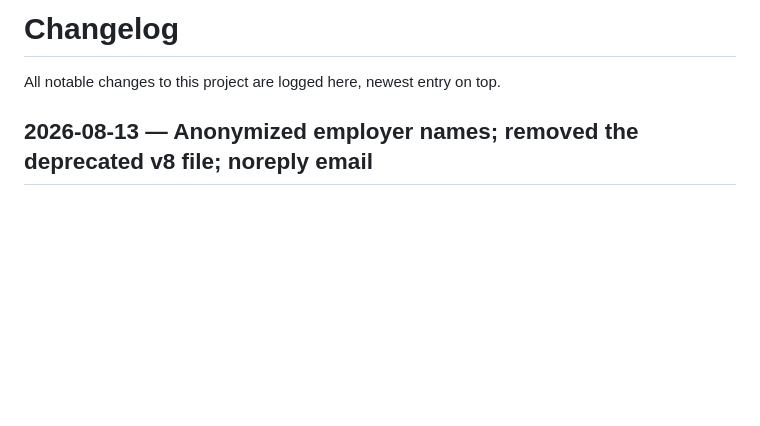
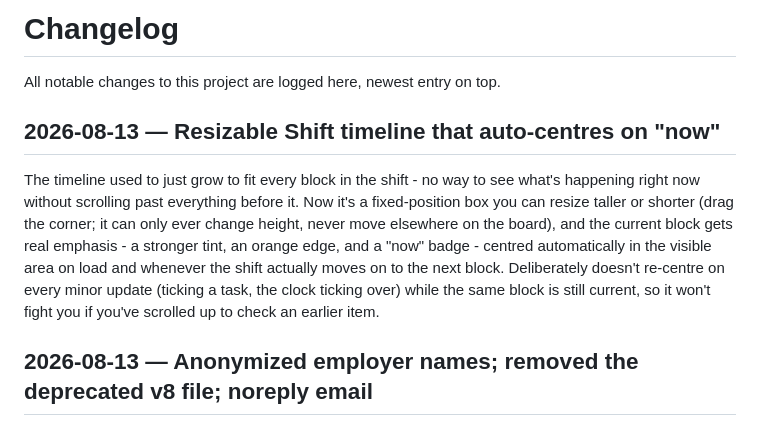
Before and after one commit to hernandezdavidf/prodash, a Markdown page: CHANGELOG.md, the part around the change. GitHub-like rendering; blank space fills up the shorter version.

Commit message:
Document the resizable/auto-centering timeline in the changelog
Co-Authored-By: Claude Sonnet 5 <noreply@anthropic.com>

```diff
--- a/CHANGELOG.md
+++ b/CHANGELOG.md
@@ -1,6 +1,19 @@
 # Changelog
 
 All notable changes to this project are logged here, newest entry on top.
+
+## 2026-08-13 — Resizable Shift timeline that auto-centres on "now"
+
+The timeline used to just grow to fit every block in the shift - no way to
+see what's happening right now without scrolling past everything before it.
+Now it's a fixed-position box you can resize taller or shorter (drag the
+corner; it can only ever change height, never move elsewhere on the board),
+and the current block gets real emphasis - a stronger tint, an orange edge,
+and a "now" badge - centred automatically in the visible area on load and
+whenever the shift actually moves on to the next block. Deliberately doesn't
+re-centre on every minor update (ticking a task, the clock ticking over)
+while the same block is still current, so it won't fight you if you've
+scrolled up to check an earlier item.
 
 ## 2026-08-13 — Anonymized employer names; removed the deprecated v8 file; noreply email
 
```
